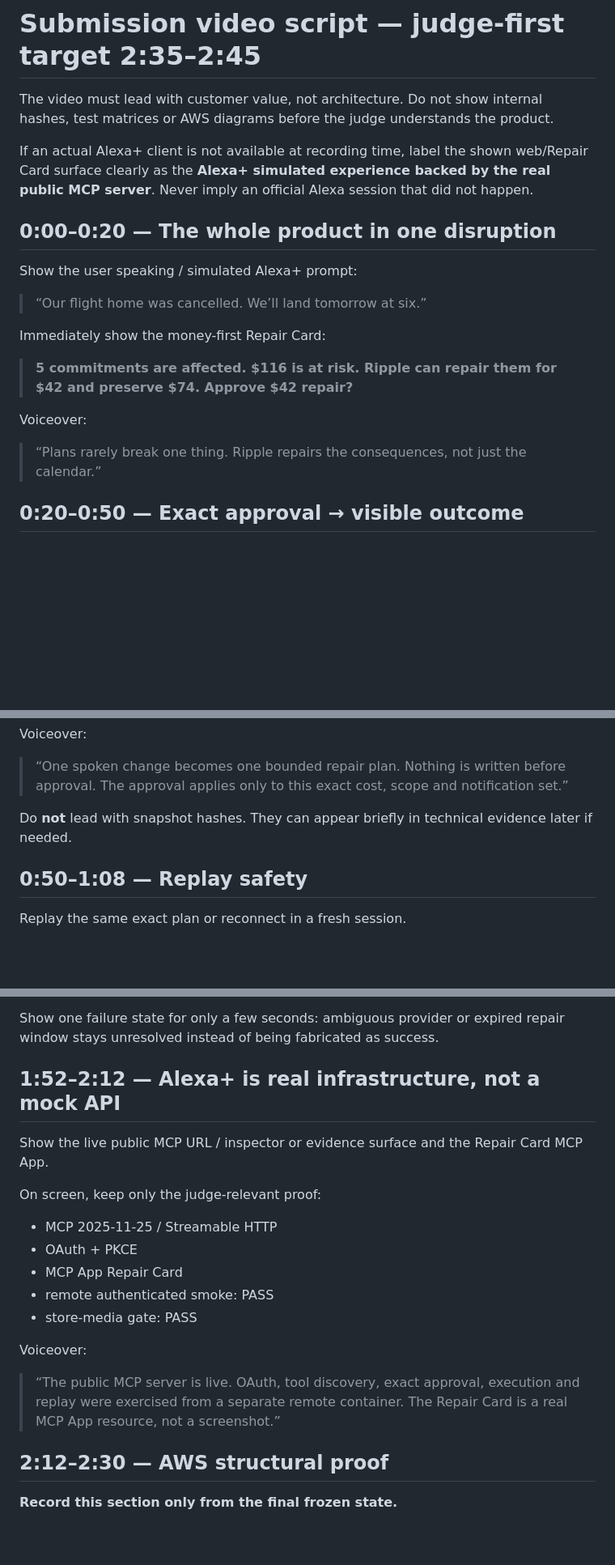
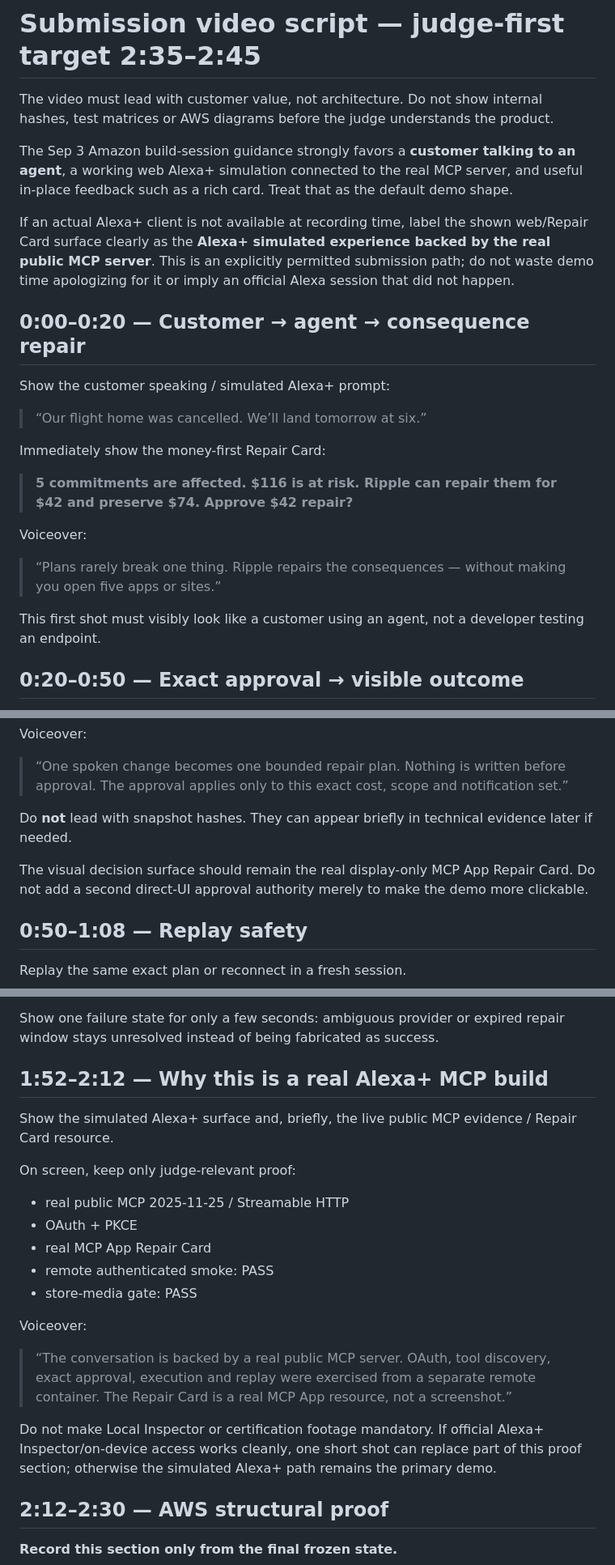
Before and after one commit to rarescos-pixel/ripple-agentic-plan-repair, a Markdown page: docs/VIDEO_SCRIPT.md, 3 parts joined by grey strips. Shown at 81% size. GitHub-like rendering; blank space fills up the shorter version.

Commit message:
Align video with Sep 3 Amazon demo guidance

```diff
--- a/docs/VIDEO_SCRIPT.md
+++ b/docs/VIDEO_SCRIPT.md
@@ -2,11 +2,13 @@
 
 The video must lead with customer value, not architecture. Do not show internal hashes, test matrices or AWS diagrams before the judge understands the product.
 
-If an actual Alexa+ client is not available at recording time, label the shown web/Repair Card surface clearly as the **Alexa+ simulated experience backed by the real public MCP server**. Never imply an official Alexa session that did not happen.
+The Sep 3 Amazon build-session guidance strongly favors a **customer talking to an agent**, a working web Alexa+ simulation connected to the real MCP server, and useful in-place feedback such as a rich card. Treat that as the default demo shape.
 
-## 0:00–0:20 — The whole product in one disruption
+If an actual Alexa+ client is not available at recording time, label the shown web/Repair Card surface clearly as the **Alexa+ simulated experience backed by the real public MCP server**. This is an explicitly permitted submission path; do not waste demo time apologizing for it or imply an official Alexa session that did not happen.
 
-Show the user speaking / simulated Alexa+ prompt:
+## 0:00–0:20 — Customer → agent → consequence repair
+
+Show the customer speaking / simulated Alexa+ prompt:
 
 > “Our flight home was cancelled. We’ll land tomorrow at six.”
 
@@ -16,7 +18,9 @@ Immediately show the money-first Repair Card:
 
 Voiceover:
 
-> “Plans rarely break one thing. Ripple repairs the consequences, not just the calendar.”
+> “Plans rarely break one thing. Ripple repairs the consequences — without making you open five apps or sites.”
+
+This first shot must visibly look like a customer using an agent, not a developer testing an endpoint.
 
 ## 0:20–0:50 — Exact approval → visible outcome
 
@@ -29,6 +33,8 @@ Voiceover:
 > “One spoken change becomes one bounded repair plan. Nothing is written before approval. The approval applies only to this exact cost, scope and notification set.”
 
 Do **not** lead with snapshot hashes. They can appear briefly in technical evidence later if needed.
+
+The visual decision surface should remain the real display-only MCP App Repair Card. Do not add a second direct-UI approval authority merely to make the demo more clickable.
 
 ## 0:50–1:08 — Replay safety
 
@@ -68,21 +74,23 @@ Voiceover:
 
 Show one failure state for only a few seconds: ambiguous provider or expired repair window stays unresolved instead of being fabricated as success.
 
-## 1:52–2:12 — Alexa+ is real infrastructure, not a mock API
+## 1:52–2:12 — Why this is a real Alexa+ MCP build
 
-Show the live public MCP URL / inspector or evidence surface and the Repair Card MCP App.
+Show the simulated Alexa+ surface and, briefly, the live public MCP evidence / Repair Card resource.
 
-On screen, keep only the judge-relevant proof:
+On screen, keep only judge-relevant proof:
 
-- MCP 2025-11-25 / Streamable HTTP
+- real public MCP 2025-11-25 / Streamable HTTP
 - OAuth + PKCE
-- MCP App Repair Card
+- real MCP App Repair Card
 - remote authenticated smoke: PASS
 - store-media gate: PASS
 
 Voiceover:
 
-> “The public MCP server is live. OAuth, tool discovery, exact approval, execution and replay were exercised from a separate remote container. The Repair Card is a real MCP App resource, not a screenshot.”
+> “The conversation is backed by a real public MCP server. OAuth, tool discovery, exact approval, execution and replay were exercised from a separate remote container. The Repair Card is a real MCP App resource, not a screenshot.”
+
+Do not make Local Inspector or certification footage mandatory. If official Alexa+ Inspector/on-device access works cleanly, one short shot can replace part of this proof section; otherwise the simulated Alexa+ path remains the primary demo.
 
 ## 2:12–2:30 — AWS structural proof
 
```
Also changed, not shown: other parts of docs/VIDEO_SCRIPT.md (+4 -2 lines).
